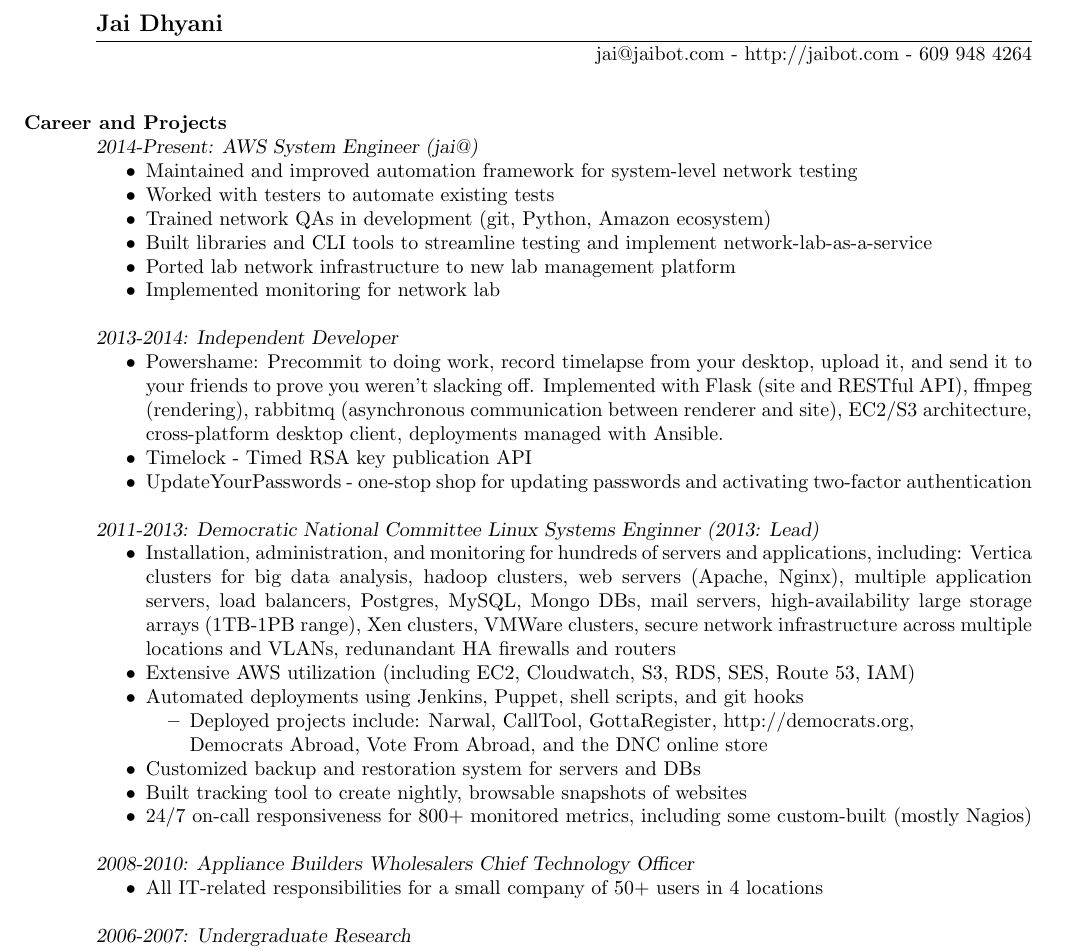
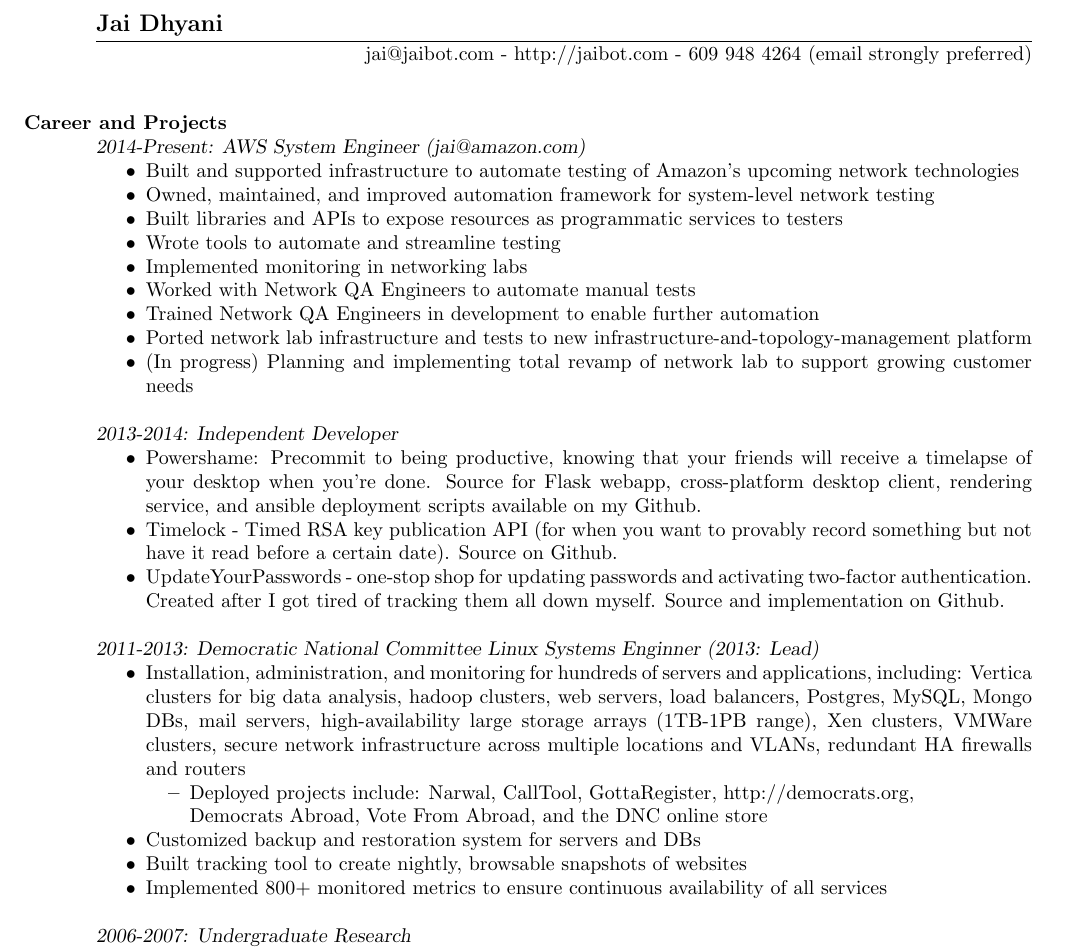
Before and after one commit to speezepearson/resume, a LaTeX CV (resume.tex): part of the page, cut so that both start at the same text. Compiled offline with pdfLaTeX.

Commit message:
minor tweaks

```diff
--- a/resume.tex
+++ b/resume.tex
@@ -37,48 +37,43 @@
 %	NAME AND ADDRESS SECTION
 %----------------------------------------------------------------------------------------
 \name{Jai Dhyani}
-\address{jai@jaibot.com - http://jaibot.com - 609 948 4264}
+\address{jai@jaibot.com - http://jaibot.com - 609 948 4264 (email strongly preferred)}
 %\moveleft\hoffset\vbox{\hrule width\resumewidth height 1pt}\smallskip % Horizontal line after name; adjust line thickness by changing the '1pt'
 %----------------------------------------------------------------------------------------
 \begin{resume}
 \section{Career and Projects}
 
-{\sl 2014-Present: AWS System Engineer (jai@)}
+{\sl 2014-Present: AWS System Engineer (jai@amazon.com)}
     \begin{itemize}
-        \item Maintained and improved automation framework for system-level network testing
-        \item Worked with testers to automate existing tests
-        \item Trained network QAs in development (git, Python, Amazon ecosystem)
-        \item Built libraries and CLI tools to streamline testing and implement network-lab-as-a-service
-        \item Ported lab network infrastructure to new lab management platform
-        \item Implemented monitoring for network lab
+        \item Built and supported infrastructure to automate testing of Amazon's upcoming network technologies
+        \item Owned, maintained, and improved automation framework for system-level network testing
+        \item Built libraries and APIs to expose resources as programmatic services to testers
+        \item Wrote tools to automate and streamline testing
+        \item Implemented monitoring in networking labs
+        \item Worked with Network QA Engineers to automate manual tests
+        \item Trained Network QA Engineers in development to enable further automation
+        \item Ported network lab infrastructure and tests to new infrastructure-and-topology-management platform
+        \item (In progress) Planning and implementing total revamp of network lab to support growing customer needs
     \end{itemize}
 
 {\sl 2013-2014: Independent Developer }
     \begin{itemize}
-        \item Powershame: Precommit to doing work, record timelapse from your desktop, upload it, and send it to your friends to prove you weren't slacking off. Implemented with Flask (site and RESTful API), ffmpeg (rendering), rabbitmq (asynchronous communication between renderer and site), EC2/S3 architecture, cross-platform desktop client, deployments managed with Ansible.
-    \item Timelock - Timed RSA key publication API
-    \item UpdateYourPasswords - one-stop shop for updating passwords and activating two-factor authentication
+        \item Powershame: Precommit to being productive, knowing that your friends will receive a timelapse of your desktop when you're done. Source for Flask webapp, cross-platform desktop client, rendering service, and ansible deployment scripts available on my Github.
+    \item Timelock - Timed RSA key publication API (for when you want to provably record something but not have it read before a certain date). Source on Github.
+    \item UpdateYourPasswords - one-stop shop for updating passwords and activating two-factor authentication. Created after I got tired of tracking them all down myself. Source and implementation on Github.
     \end{itemize}
 
 
     {\sl 2011-2013: Democratic National Committee Linux Systems Enginner (2013: Lead)}
         \begin{itemize}
-            \item Installation, administration, and monitoring for hundreds of servers and applications, including: Vertica clusters for big data analysis, hadoop clusters, web servers (Apache, Nginx), multiple application servers, load balancers, Postgres, MySQL, Mongo DBs, mail servers, high-availability large storage arrays (1TB-1PB range), Xen clusters, VMWare clusters, secure network infrastructure across multiple locations and VLANs, redunandant HA firewalls and routers
-            \item Extensive AWS utilization (including EC2, Cloudwatch, S3, RDS, SES, Route 53, IAM)
-            \item Automated deployments using Jenkins, Puppet, shell scripts, and git hooks
-                \begin{itemize}
-                    \item Deployed projects include: Narwal, CallTool, GottaRegister, http://democrats.org, \\Democrats Abroad, Vote From Abroad, and the DNC online store
+            \item Installation, administration, and monitoring for hundreds of servers and applications, including: Vertica clusters for big data analysis, hadoop clusters, web servers, load balancers, Postgres, MySQL, Mongo DBs, mail servers, high-availability large storage arrays (1TB-1PB range), Xen clusters, VMWare clusters, secure network infrastructure across multiple locations and VLANs, redundant HA firewalls and routers
+            \begin{itemize}
+                \item Deployed projects include: Narwal, CallTool, GottaRegister, http://democrats.org, \\Democrats Abroad, Vote From Abroad, and the DNC online store
                 \end{itemize}
             \item Customized backup and restoration system for servers and DBs
             \item Built tracking tool to create nightly, browsable snapshots of websites
-            \item 24/7 on-call responsiveness for 800+ monitored metrics, including some custom-built (mostly Nagios)
+            \item Implemented 800+ monitored metrics to ensure continuous availability of all services
         \end{itemize}
-
-
-{\sl 2008-2010: Appliance Builders Wholesalers Chief Technology Officer}
-    \begin{itemize}
-        \item All IT-related responsibilities for a small company of 50+ users in 4 locations
-    \end{itemize}
 
 {\sl 2006-2007: Undergraduate Research}
     \begin{itemize}
```
Also changed, not shown: resume.pdf.
